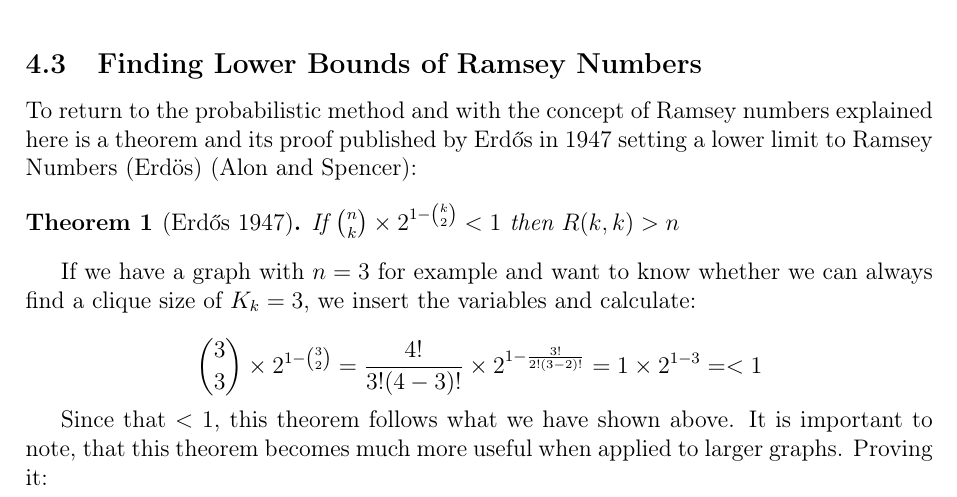
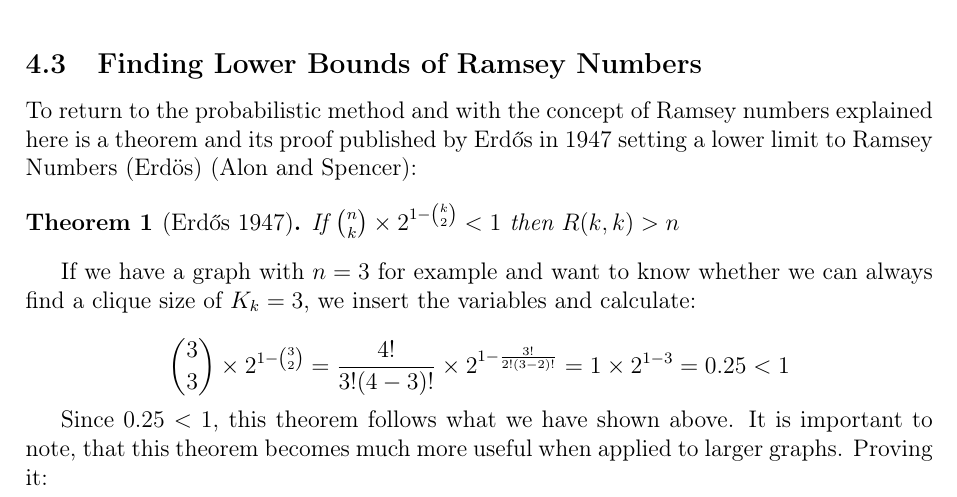
Before and after one commit to informatiky/LaTeX, a LaTeX document (Extended Essay/Johannes - Mathematics Extended Essay - Probabilistic method.tex): part of page 10 of 19, cut so that both start at the same text. Compiled offline with pdfLaTeX.

Commit message:
Auto-commit: 2026-09-13 20:15:21

```diff
--- a/Extended Essay/Johannes - Mathematics Extended Essay - Probabilistic method.tex
+++ b/Extended Essay/Johannes - Mathematics Extended Essay - Probabilistic method.tex
@@ -436,10 +436,10 @@ To return to the probabilistic method and with the concept of Ramsey numbers exp
 If we have a graph with \(n=3\) for example and want to know whether we can always find a clique size of \(K_k = 3\), we insert the variables and calculate:
 
 \[
-\binom{3}{3} \times 2^{1-\binom{3}{2}} = \frac{4!}{3!(4-3)!}\times 2^{1-\frac{3!}{2!(3-2)!}} = 1 \times 2^{1-3} = < 1
+\binom{3}{3} \times 2^{1-\binom{3}{2}} = \frac{4!}{3!(4-3)!}\times 2^{1-\frac{3!}{2!(3-2)!}} = 1 \times 2^{1-3} = 0.25 < 1
 \]
 
-Since that \( < 1\), this theorem follows what we have shown above. It is important to note, that this theorem becomes much more useful when applied to larger graphs. Proving it:
+Since  \(0.25 < 1\), this theorem follows what we have shown above. It is important to note, that this theorem becomes much more useful when applied to larger graphs. Proving it:
 
 \begin{proof}
     Let's start by colouring the edges of a complete graph on \( K_n \) nodes using two colours uniformly at random. The edges are coloured of equal probability:
```
